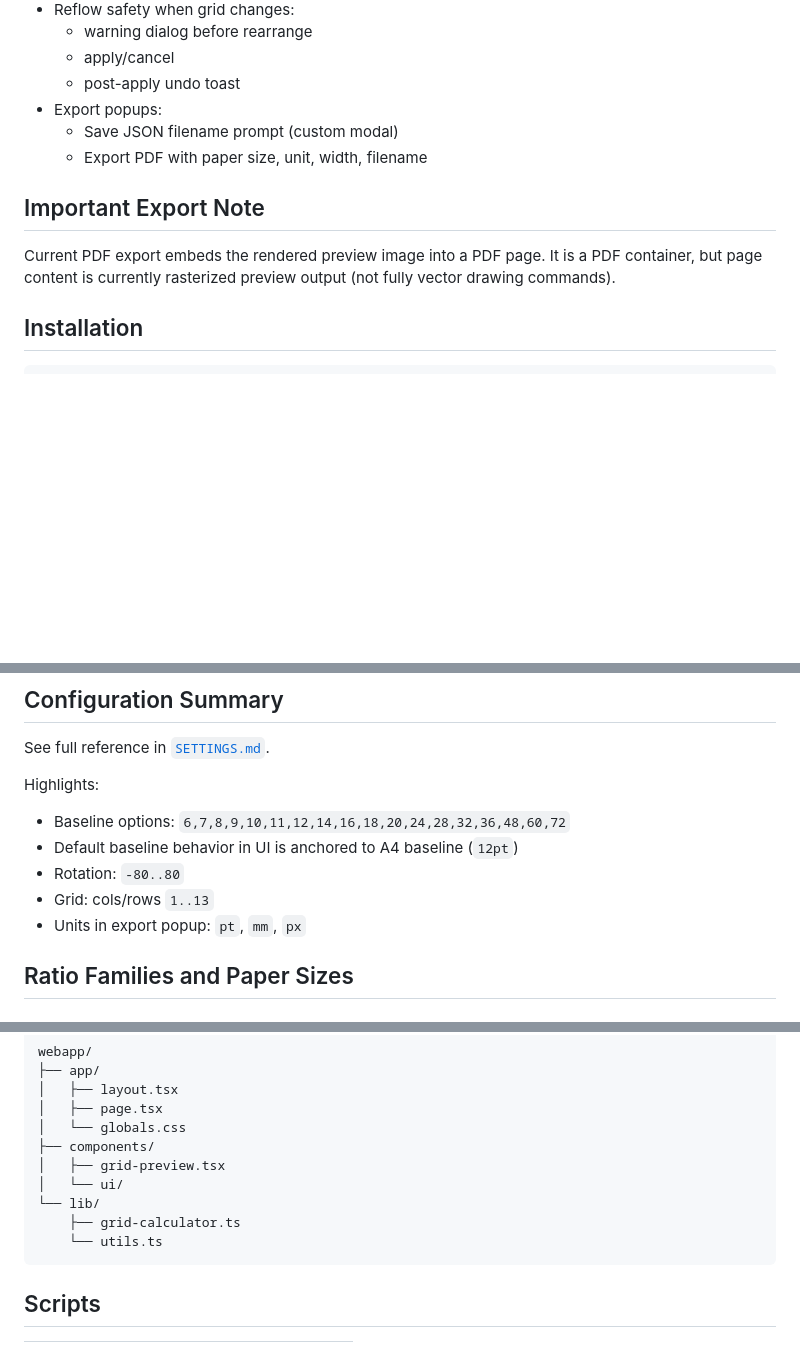
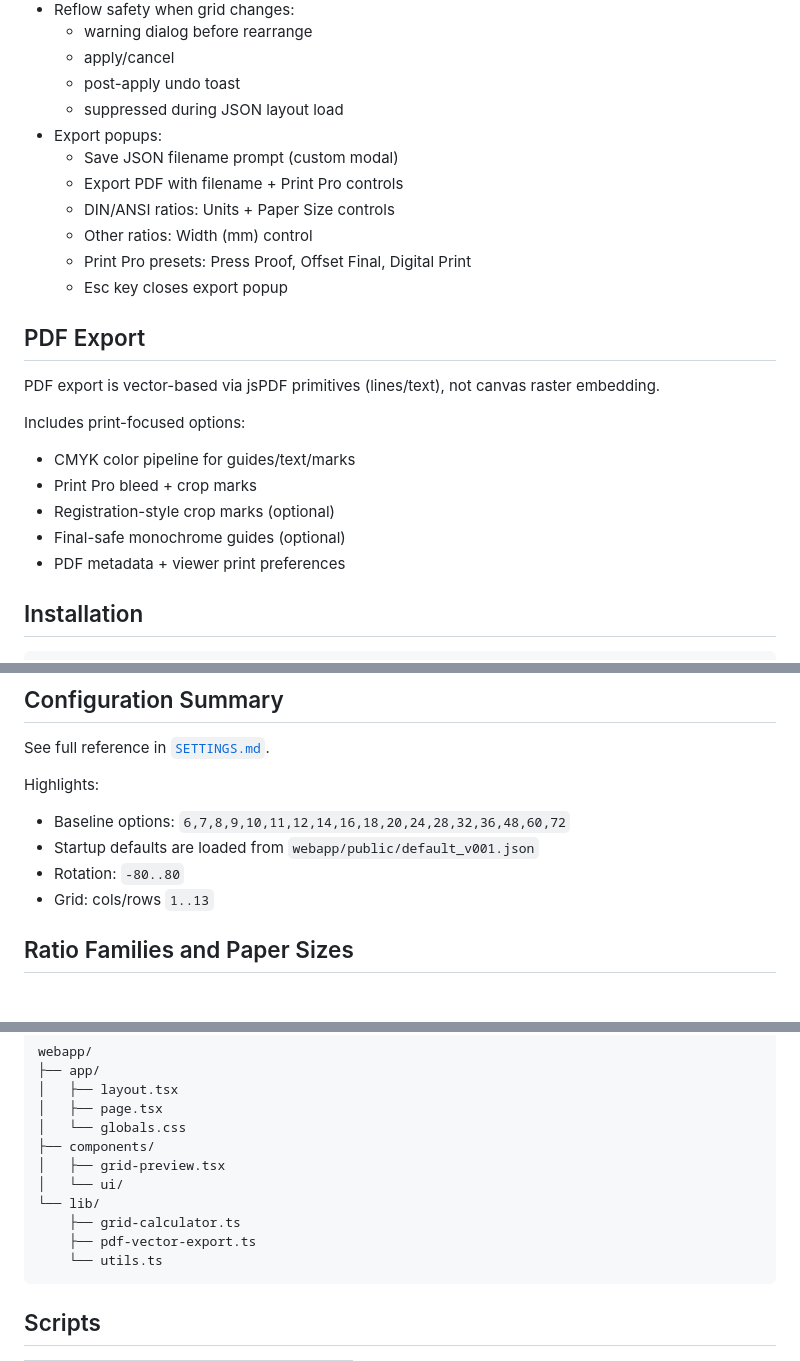
Before and after one commit to longplay45/swiss-grid-generator, a Markdown page: README.md, 3 parts joined by grey strips. GitHub-like rendering; blank space fills up the shorter version.

Commit message:
docs: sync README, settings, and calculation references

````diff
--- a/README.md
+++ b/README.md
@@ -44,13 +44,25 @@ Swiss Grid Generator is a Next.js app for ratio-first grid construction, baselin
   - warning dialog before rearrange
   - apply/cancel
   - post-apply undo toast
+  - suppressed during JSON layout load
 - Export popups:
   - Save JSON filename prompt (custom modal)
-  - Export PDF with paper size, unit, width, filename
+  - Export PDF with filename + Print Pro controls
+  - DIN/ANSI ratios: Units + Paper Size controls
+  - Other ratios: Width (mm) control
+  - Print Pro presets: Press Proof, Offset Final, Digital Print
+  - Esc key closes export popup
 
-## Important Export Note
+## PDF Export
 
-Current PDF export embeds the rendered preview image into a PDF page. It is a PDF container, but page content is currently rasterized preview output (not fully vector drawing commands).
+PDF export is vector-based via jsPDF primitives (lines/text), not canvas raster embedding.
+
+Includes print-focused options:
+- CMYK color pipeline for guides/text/marks
+- Print Pro bleed + crop marks
+- Registration-style crop marks (optional)
+- Final-safe monochrome guides (optional)
+- PDF metadata + viewer print preferences
 
 ## Installation
 
@@ -79,10 +91,9 @@ See full reference in [`SETTINGS.md`](SETTINGS.md).
 
 Highlights:
 - Baseline options: `6,7,8,9,10,11,12,14,16,18,20,24,28,32,36,48,60,72`
-- Default baseline behavior in UI is anchored to A4 baseline (`12pt`)
+- Startup defaults are loaded from `webapp/public/default_v001.json`
 - Rotation: `-80..80`
 - Grid: cols/rows `1..13`
-- Units in export popup: `pt`, `mm`, `px`
 
 ## Ratio Families and Paper Sizes
 
@@ -134,6 +145,7 @@ webapp/
 │   └── ui/
 └── lib/
     ├── grid-calculator.ts
+    ├── pdf-vector-export.ts
     └── utils.ts
 ```
 
````
Also changed, not shown: CALCULATIONS.md (+39 -28 lines), SETTINGS.md (+18 -8 lines).
